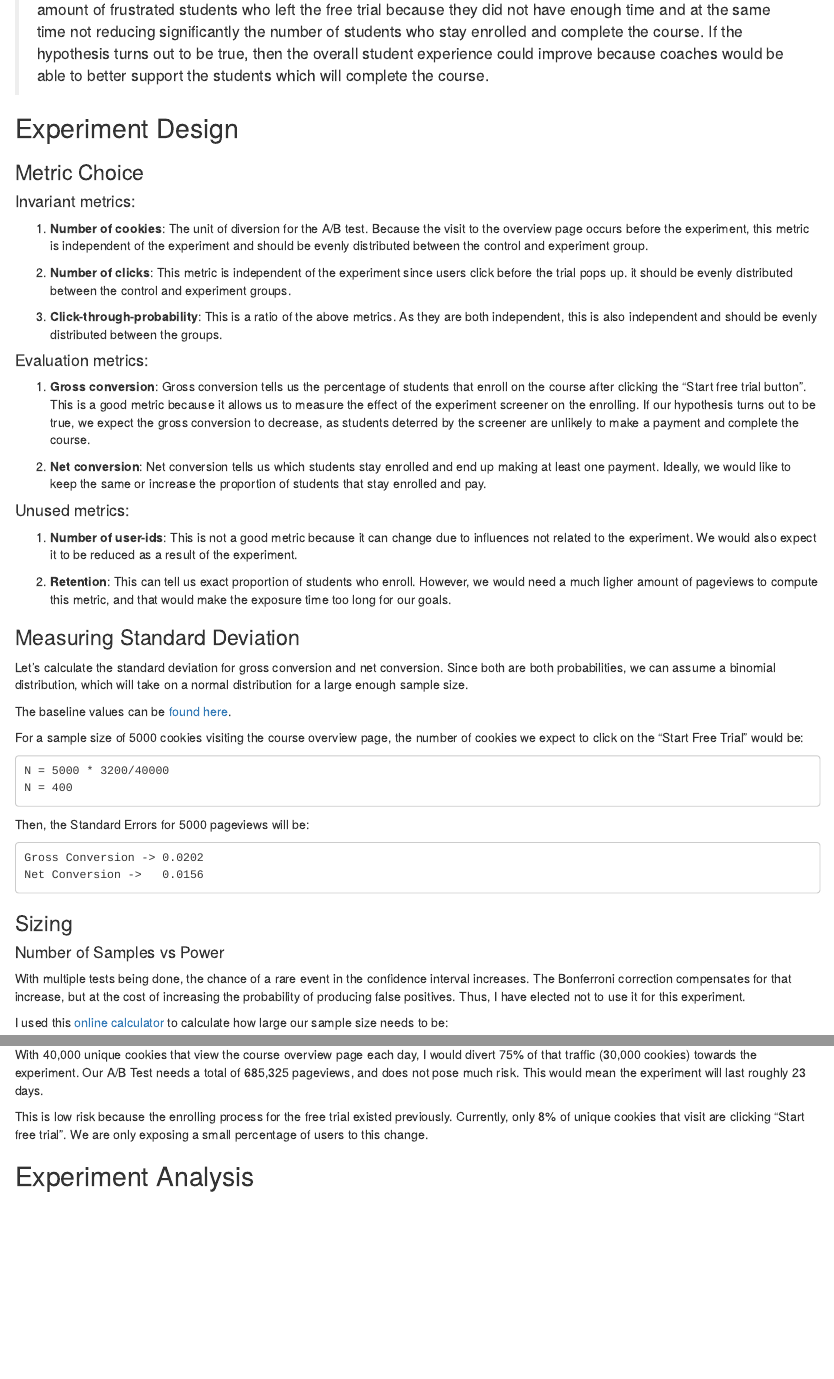
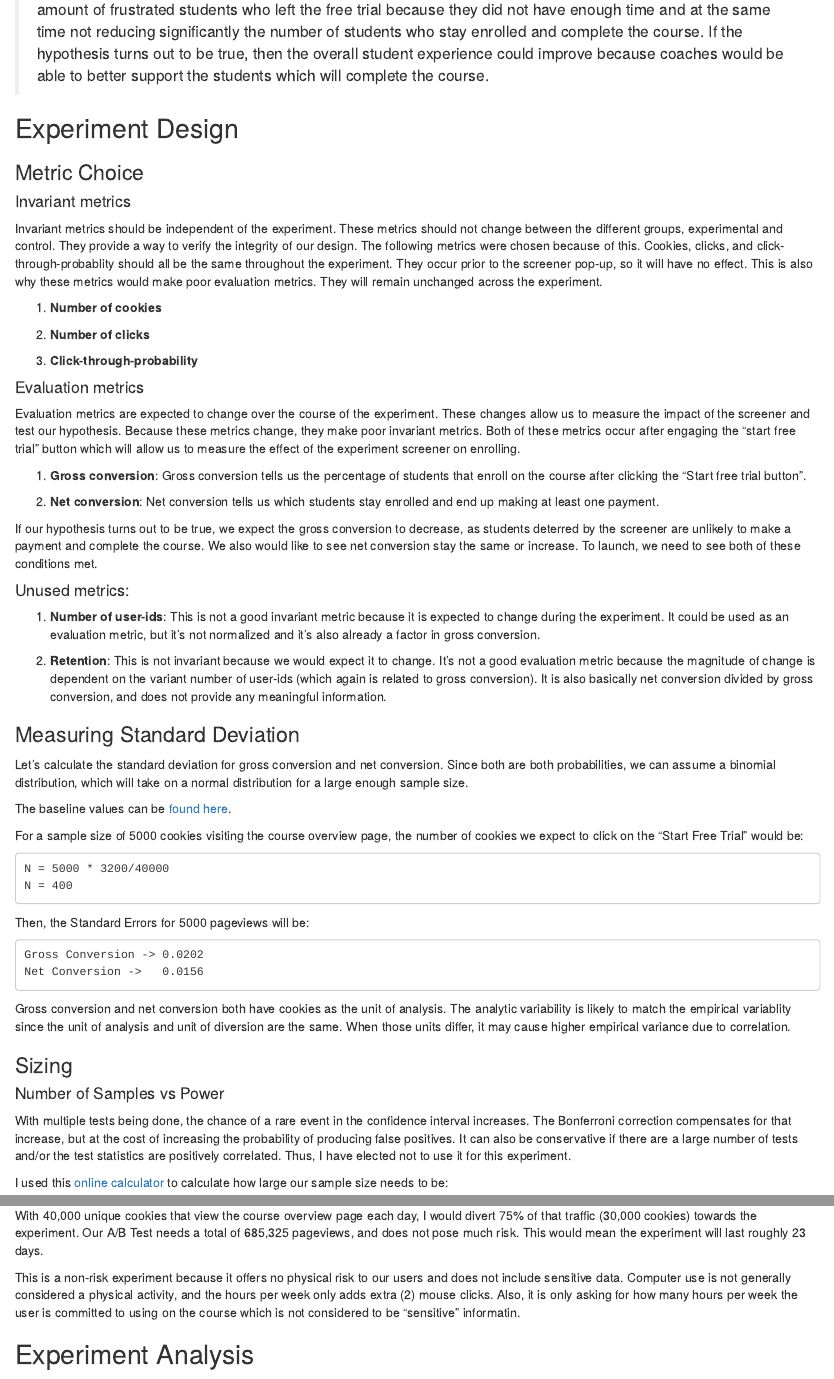
Before and after one commit to matthewpmurphy/udacity-dand-a-b-testing, an R Markdown document (report.Rmd): the page in a window 1100 px wide, from 220 px down, and a second part further down, joined at a grey line. The pictures show the output file report.html that the author committed with the source, opened offline.

Commit message:
review requests updated

````diff
--- a/report.Rmd
+++ b/report.Rmd
@@ -3,8 +3,8 @@ title: "Design an A/B Test"
 author: "Matthew Murphy"
 date: "3/25/2018"
 output:
+  html_document: default
   pdf_document: default
-  html_document: default
 ---
 
 ```{r setup, include=FALSE}
@@ -18,25 +18,31 @@ knitr::opts_chunk$set(echo = TRUE)
 
 ### Metric Choice
 
-#### Invariant metrics:
-  1. **Number of cookies**: The unit of diversion for the A/B test. Because the visit to the overview page occurs before the experiment, this metric is independent of the experiment and should be evenly distributed between the control and experiment group.
+#### Invariant metrics
 
-  2. **Number of clicks**: This metric is independent of the experiment since users click before the trial pops up.  it should be evenly distributed between the control and experiment groups.
+Invariant metrics should be independent of the experiment.  These metrics should not change between the different groups, experimental and control.  They provide a way to verify the integrity of our design.  The following metrics were chosen because of this.  Cookies, clicks, and click-through-probablity should all be the same throughout the experiment.  They occur prior to the screener pop-up, so it will have no effect.  This is also why these metrics would make poor evaluation metrics.  They will remain unchanged across the experiment.
 
-  3. **Click-through-probability**: This is a ratio of the above metrics. As they are both independent, this is also independent and should be evenly distributed between the groups.
+  1. **Number of cookies**
 
-#### Evaluation metrics:
+  2. **Number of clicks**
 
-  1. **Gross conversion**: Gross conversion tells us the percentage of students that enroll on the course after clicking the "Start free trial button". This is a good metric because it allows us to measure the effect of the experiment screener on the enrolling. If our hypothesis turns out to be true, we expect the gross conversion to decrease, as students deterred by the screener are unlikely to make a payment and complete the course.
+  3. **Click-through-probability**
 
-  2. **Net conversion**: Net conversion tells us which students stay enrolled and end up making at least one payment. Ideally, we would like to keep the same or increase the proportion of students that stay enrolled and pay.
+#### Evaluation metrics
 
+Evaluation metrics are expected to change over the course of the experiment.  These changes allow us to measure the impact of the screener and test our hypothesis.  Because these metrics change, they make poor invariant metrics.  Both of these metrics occur after engaging the "start free trial" button which will allow us to measure the effect of the experiment screener on enrolling.
+
+  1. **Gross conversion**: Gross conversion tells us the percentage of students that enroll on the course after clicking the "Start free trial button".
+
+  2. **Net conversion**: Net conversion tells us which students stay enrolled and end up making at least one payment.
+
+If our hypothesis turns out to be true, we expect the gross conversion to decrease, as students deterred by the screener are unlikely to make a payment and complete the course.  We also would like to see net conversion stay the same or increase.  To launch, we need to see both of these conditions met.
 
 #### Unused metrics:
 
-  1. **Number of user-ids**: This is not a good metric because it can change due to influences not related to the experiment.  We would also expect it to be reduced as a result of the experiment.
+  1. **Number of user-ids**: This is not a good invariant metric because it is expected to change during the experiment.  It could be used as an evaluation metric, but it's not normalized and it's also already a factor in gross conversion.
 
-  2. **Retention**: This can tell us exact proportion of students who enroll.  However, we would need a much ligher amount of pageviews to compute this metric, and that would make the exposure time too long for our goals.
+  2. **Retention**: This is not invariant because we would expect it to change.  It's not a good evaluation metric because the magnitude of change is dependent on the variant number of user-ids (which again is related to gross conversion). It is also basically net conversion divided by gross conversion, and does not provide any meaningful information.
 
 
 ### Measuring Standard Deviation
@@ -59,11 +65,13 @@ Gross Conversion -> 0.0202
 Net Conversion ->   0.0156
 ```
 
+Gross conversion and net conversion both have cookies as the unit of analysis.  The analytic variability is likely to match the empirical variablity since the unit of analysis and unit of diversion are the same.  When those units differ, it may cause higher empirical variance due to correlation.
+
 ### Sizing
 
 #### Number of Samples vs Power
 
-With multiple tests being done, the chance of a rare event in the confidence interval increases. The Bonferroni correction compensates for that increase, but at the cost of increasing the probability of producing false positives.  Thus, I have elected not to use it for this experiment.
+With multiple tests being done, the chance of a rare event in the confidence interval increases. The Bonferroni correction compensates for that increase, but at the cost of increasing the probability of producing false positives. It can also be conservative if there are a large number of tests and/or the test statistics are positively correlated. Thus, I have elected not to use it for this experiment.
 
 I used this [online calculator](http://www.evanmiller.org/ab-testing/sample-size.html) to calculate how large our sample size needs to be:
 
@@ -97,7 +105,7 @@ The sample size for net conversion is larger than gross conversion, so we will u
 
 With 40,000 unique cookies that view the course overview page each day, I would divert 75% of that traffic (30,000 cookies) towards the experiment. Our A/B Test needs a total of 685,325 pageviews, and does not pose much risk.  This would mean the experiment will last roughly 23 days.
 
-This is low risk because the enrolling process for the free trial existed previously. Currently, only 8% of unique cookies that visit are clicking "Start free trial".  We are only exposing a small percentage of users to this change.
+This is a non-risk experiment because it offers no physical risk to our users and does not include sensitive data.  Computer use is not generally considered a physical activity, and the hours per week only adds extra (2) mouse clicks.  Also, it is only asking for how many hours per week the user is committed to using on the course which is not considered to be "sensitive" informatin.
 
 
 ## Experiment Analysis
````
Also changed, not shown: report.html, report.Rmd (11 more changed lines).
